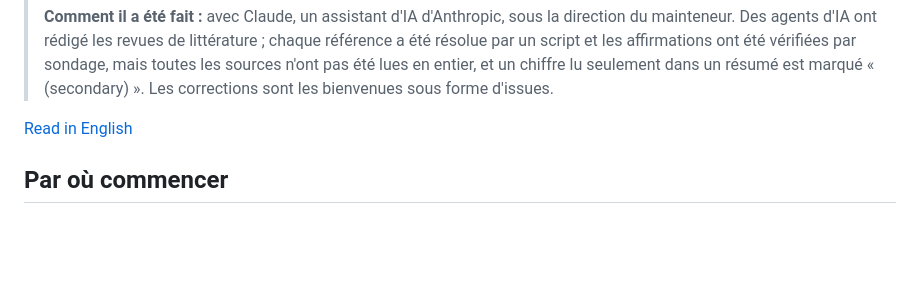
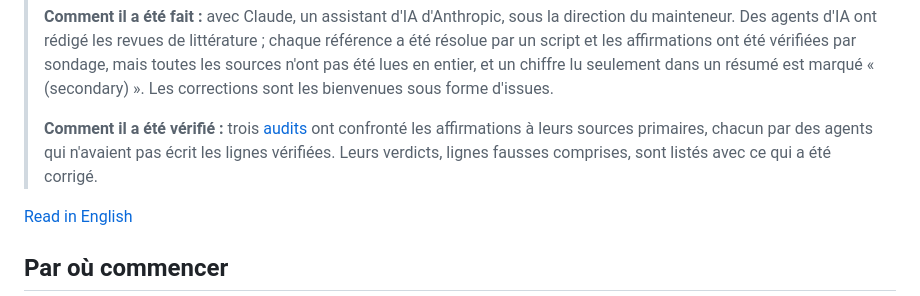
Before and after one commit to Tewf/reader-ergonomics, a Markdown page: README.fr.md, the part around the change. Drawn GitHub-style; blank space fills up the shorter version.

```diff
--- a/README.fr.md
+++ b/README.fr.md
@@ -13,6 +13,10 @@ et pour les modèles de langue qui écrivent.
 > agents d'IA ont rédigé les revues de littérature ; chaque référence a été résolue par un script et les
 > affirmations ont été vérifiées par sondage, mais toutes les sources n'ont pas été lues en entier, et un chiffre
 > lu seulement dans un résumé est marqué « (secondary) ». Les corrections sont les bienvenues sous forme d'issues.
+>
+> **Comment il a été vérifié :** trois [audits](evidence/README.md#audit) ont confronté les affirmations à leurs
+> sources primaires, chacun par des agents qui n'avaient pas écrit les lignes vérifiées. Leurs verdicts, lignes
+> fausses comprises, sont listés avec ce qui a été corrigé.
 
 [Read in English](README.md)
 
```
Also changed, not shown: README.md (+4 -0 lines).
